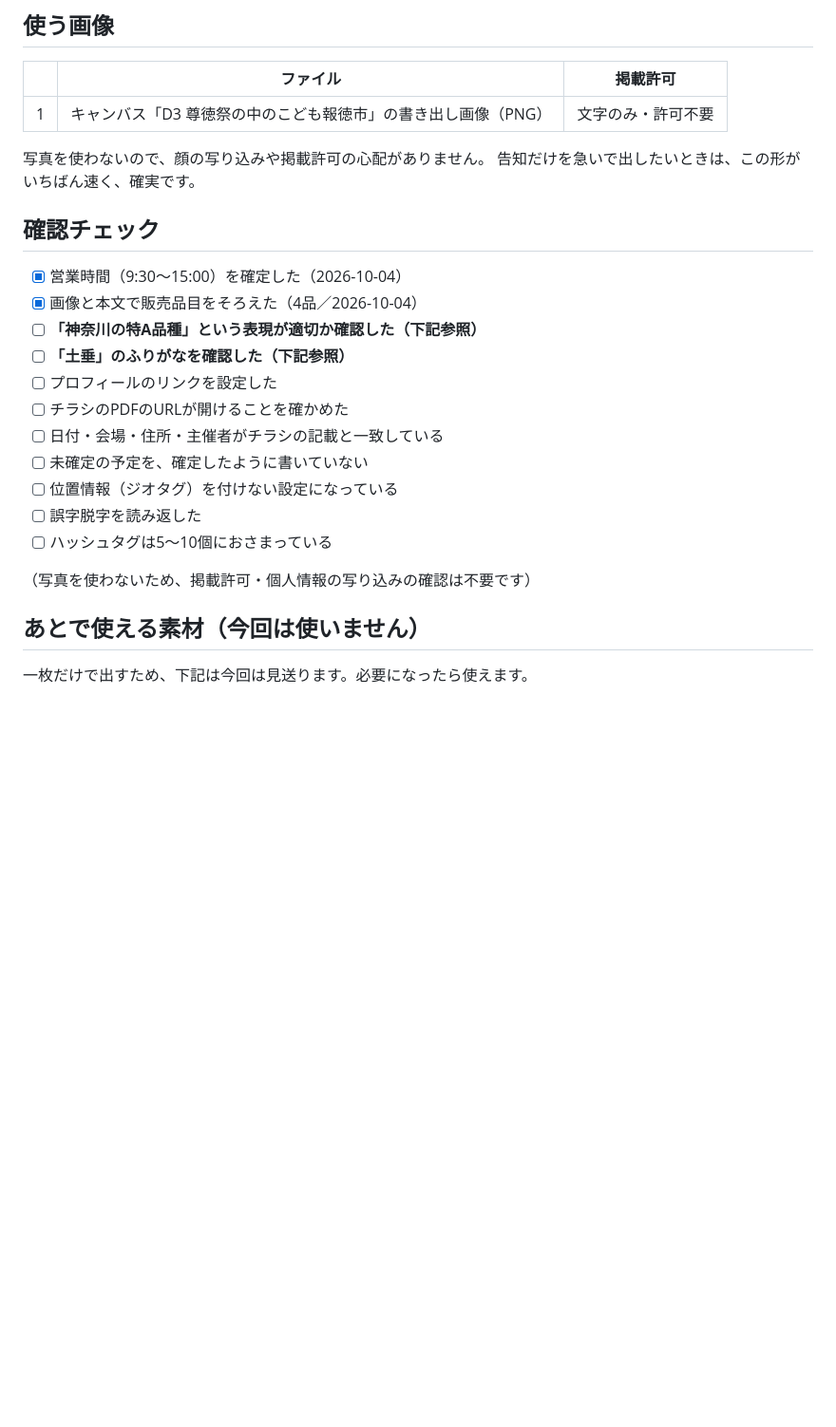
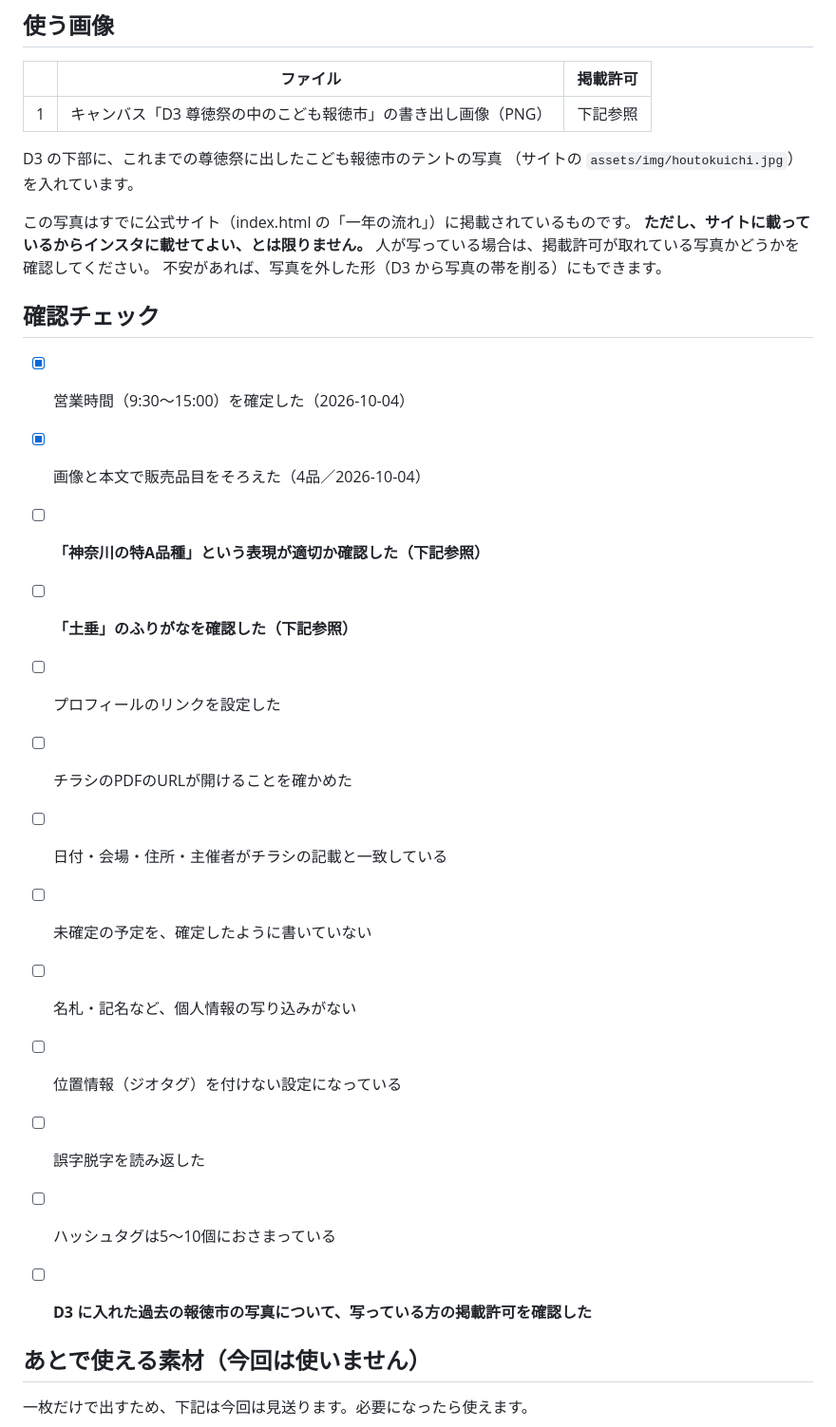
Before and after one commit to houtoku-gakko/houtoku-gakko.github.io, a Markdown page: instagram/posts/2026-10-xx-kodomo-houtokuichi-kokuchi.md, the part around the change. Shown at 95% size. GitHub-like rendering; blank space fills up the shorter version.

Commit message:
D3に過去のこども報徳市の写真を追加
- デザインキャンバスの D3 の下部に、これまでの尊徳祭に出した
  こども報徳市のテントの写真（assets/img/houtokuichi.jpg）を追加
- instagram/posts/2026-10-xx-kodomo-houtokuichi-kokuchi.md
  写真を使うことになったため、掲載許可と写り込みの確認項目を追加

Co-Authored-By: Claude Opus 5 <noreply@anthropic.com>
Claude-Session: https://claude.ai/code/session_011wUDFB1EpWVE6cURTJkuSc

```diff
--- a/instagram/posts/2026-10-xx-kodomo-houtokuichi-kokuchi.md
+++ b/instagram/posts/2026-10-xx-kodomo-houtokuichi-kokuchi.md
@@ -90,10 +90,15 @@ Instagram アプリで「プロフィールを編集」→ リンク（ウェブ
 
 | | ファイル | 掲載許可 |
 | --- | --- | --- |
-| 1 | キャンバス「D3 尊徳祭の中のこども報徳市」の書き出し画像（PNG） | 文字のみ・許可不要 |
+| 1 | キャンバス「D3 尊徳祭の中のこども報徳市」の書き出し画像（PNG） | 下記参照 |
 
-写真を使わないので、顔の写り込みや掲載許可の心配がありません。
-告知だけを急いで出したいときは、この形がいちばん速く、確実です。
+D3 の下部に、これまでの尊徳祭に出したこども報徳市のテントの写真
+（サイトの `assets/img/houtokuichi.jpg`）を入れています。
+
+この写真はすでに公式サイト（index.html の「一年の流れ」）に掲載されているものです。
+**ただし、サイトに載っているからインスタに載せてよい、とは限りません。**
+人が写っている場合は、掲載許可が取れている写真かどうかを確認してください。
+不安があれば、写真を外した形（D3 から写真の帯を削る）にもできます。
 
 ## 確認チェック
 
@@ -105,11 +110,12 @@ Instagram アプリで「プロフィールを編集」→ リンク（ウェブ
 - [ ] チラシのPDFのURLが開けることを確かめた
 - [ ] 日付・会場・住所・主催者がチラシの記載と一致している
 - [ ] 未確定の予定を、確定したように書いていない
+- [ ] 名札・記名など、個人情報の写り込みがない
 - [ ] 位置情報（ジオタグ）を付けない設定になっている
 - [ ] 誤字脱字を読み返した
 - [ ] ハッシュタグは5〜10個におさまっている
 
-（写真を使わないため、掲載許可・個人情報の写り込みの確認は不要です）
+- [ ] **D3 に入れた過去の報徳市の写真について、写っている方の掲載許可を確認した**
 
 ## あとで使える素材（今回は使いません）
 
```
